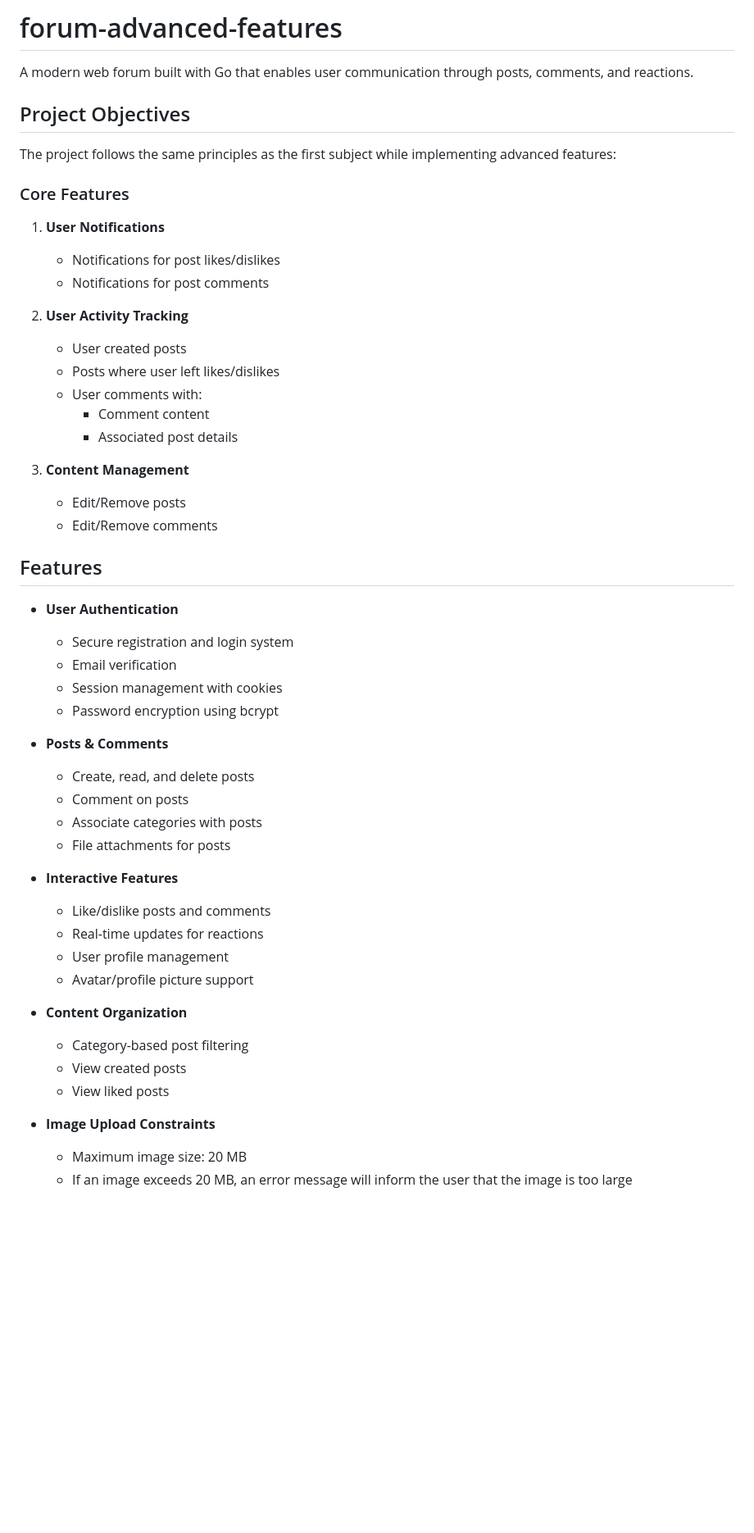
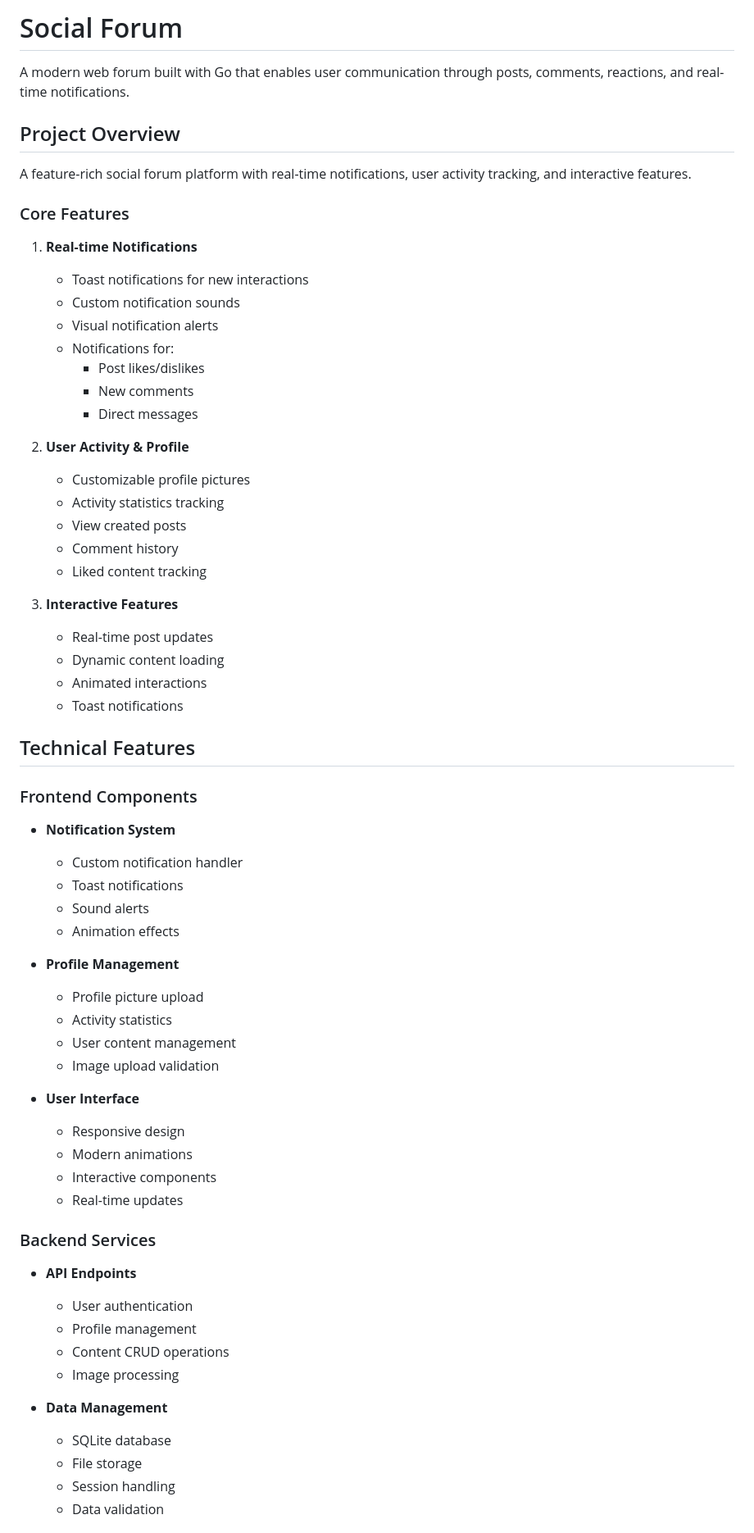
Before and after one commit to Bshisia/social-forum, a Markdown page: README.md, the part around one of its changes. Shown at 82% size. GitHub-like rendering; blank space fills up the shorter version.

```diff
--- a/README.md
+++ b/README.md
@@ -1,53 +1,68 @@
-# forum-advanced-features
+# Social Forum
 
-A modern web forum built with Go that enables user communication through posts, comments, and reactions.
+A modern web forum built with Go that enables user communication through posts, comments, reactions, and real-time notifications.
 
-## Project Objectives
+## Project Overview
 
-The project follows the same principles as the first subject while implementing advanced features:
+A feature-rich social forum platform with real-time notifications, user activity tracking, and interactive features.
 
 ### Core Features
 
-1. **User Notifications**
-   - Notifications for post likes/dislikes
-   - Notifications for post comments
+1. **Real-time Notifications**
+   - Toast notifications for new interactions
+   - Custom notification sounds
+   - Visual notification alerts
+   - Notifications for:
+     - Post likes/dislikes
+     - New comments
+     - Direct messages
 
-2. **User Activity Tracking**
-   - User created posts
-   - Posts where user left likes/dislikes
-   - User comments with:
-     - Comment content
-     - Associated post details
+2. **User Activity & Profile**
+   - Customizable profile pictures
+   - Activity statistics tracking
+   - View created posts
+   - Comment history
+   - Liked content tracking
 
-3. **Content Management**
-   - Edit/Remove posts
-   - Edit/Remove comments
+3. **Interactive Features**
+   - Real-time post updates
+   - Dynamic content loading
+   - Animated interactions
+   - Toast notifications
 
-## Features
+## Technical Features
 
-- **User Authentication**
-  - Secure registration and login system
-  - Email verification
-  - Session management with cookies
-  - Password encryption using bcrypt
+### Frontend Components
 
-- **Posts & Comments**
-  - Create, read, and delete posts
-  - Comment on posts
-  - Associate categories with posts
-  - File attachments for posts
+- **Notification System**
+  - Custom notification handler
+  - Toast notifications
+  - Sound alerts
+  - Animation effects
 
-- **Interactive Features**
-  - Like/dislike posts and comments
-  - Real-time updates for reactions
-  - User profile management
-  - Avatar/profile picture support
+- **Profile Management**
+  - Profile picture upload
+  - Activity statistics
+  - User content management
+  - Image upload validation
 
-- **Content Organization**
-  - Category-based post filtering
-  - View created posts
-  - View liked posts
+- **User Interface**
+  - Responsive design
+  - Modern animations
+  - Interactive components
+  - Real-time updates
 
-- **Image Upload Constraints**
-  - Maximum image size: 20 MB
-  - If an image exceeds 20 MB, an error message will inform the user that the image is too large
+### Backend Services
+
+- **API Endpoints**
+  - User authentication
+  - Profile management
+  - Content CRUD operations
+  - Image processing
+
+- **Data Management**
+  - SQLite database
+  - File storage
+  - Session handling
+  - Data validation
+
```
Also changed, not shown: other parts of README.md (+54 -163 lines).
